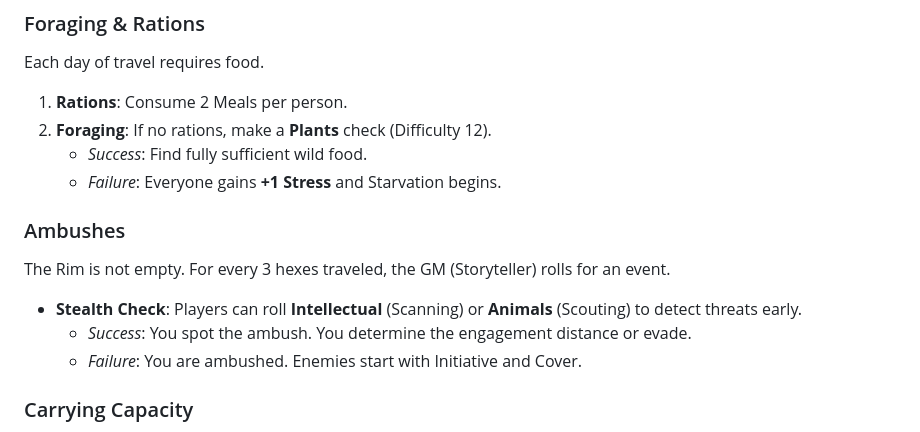
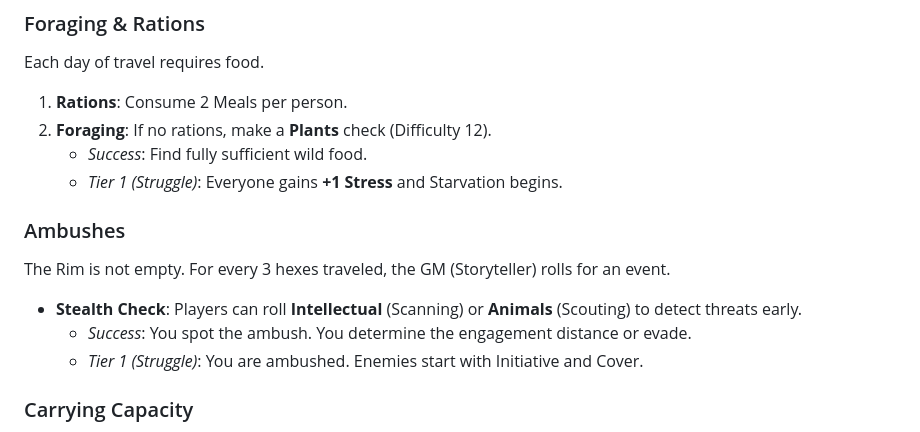
Before and after one commit to Vinashu/RimWorldRPG, a Markdown page: chapters/chapter_04_combat_and_survival.md, the part around the change. Drawn GitHub-style.

Commit message:
docs: Standardize failure outcomes to 'Tier 1 (Struggle)' and clarify success tier terminology.

```diff
--- a/chapters/chapter_04_combat_and_survival.md
+++ b/chapters/chapter_04_combat_and_survival.md
@@ -174,13 +174,13 @@ Each day of travel requires food.
 1.  **Rations**: Consume 2 Meals per person.
 2.  **Foraging**: If no rations, make a **Plants** check (Difficulty 12).
     *   *Success*: Find fully sufficient wild food.
-    *   *Failure*: Everyone gains **+1 Stress** and Starvation begins.
+    *   *Tier 1 (Struggle)*: Everyone gains **+1 Stress** and Starvation begins.
 
 ### Ambushes
 The Rim is not empty. For every 3 hexes traveled, the GM (Storyteller) rolls for an event.
 *   **Stealth Check**: Players can roll **Intellectual** (Scanning) or **Animals** (Scouting) to detect threats early.
     *   *Success*: You spot the ambush. You determine the engagement distance or evade.
-    *   *Failure*: You are ambushed. Enemies start with Initiative and Cover.
+    *   *Tier 1 (Struggle)*: You are ambushed. Enemies start with Initiative and Cover.
 
 ### Carrying Capacity
 *   Colonists carry personal gear.
```
Also changed, not shown: chapters/chapter_03_skills_and_checks.md (+1 -1 lines).
